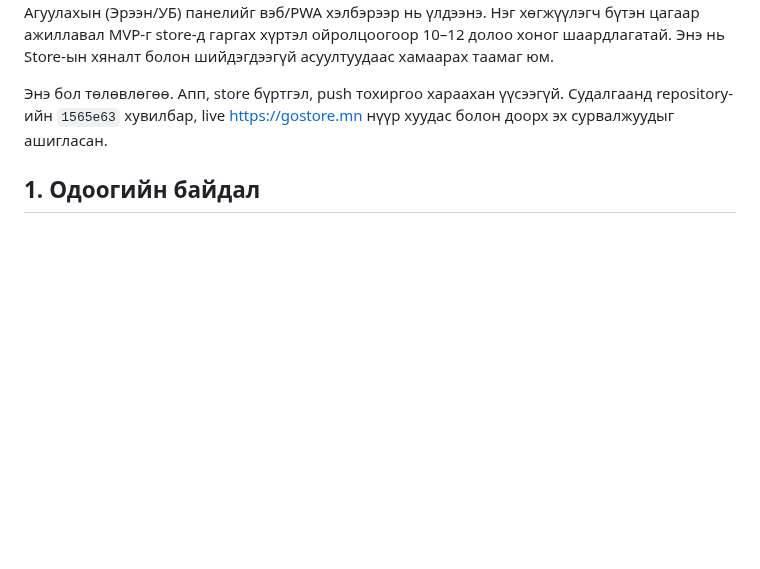
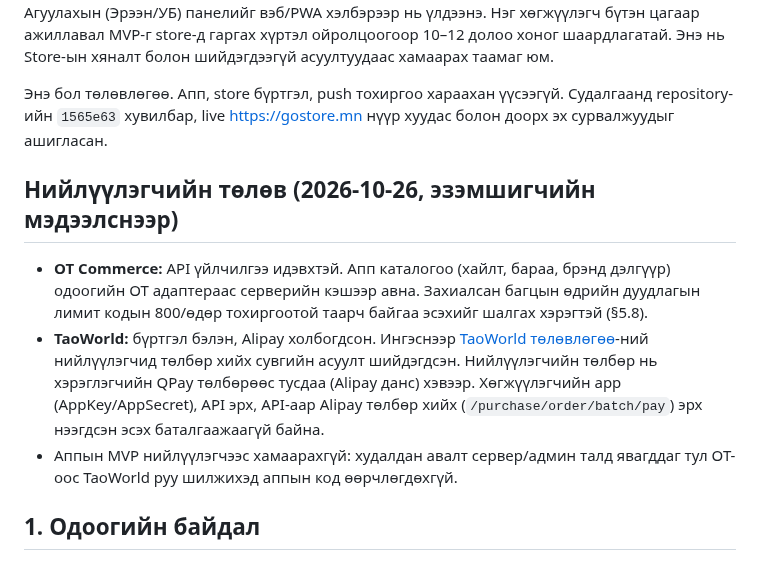
Before and after one commit to mop03ko/gostore.mn, a Markdown page: docs/mobile-app-plan.md, the part around the change. Rendered like a GitHub page; blank space fills up the shorter version.

Commit message:
docs: record OT subscription and TaoWorld Alipay readiness
Co-Authored-By: Claude Opus 5.5 <noreply@anthropic.com>

```diff
--- a/docs/mobile-app-plan.md
+++ b/docs/mobile-app-plan.md
@@ -3,6 +3,12 @@
 **Зөвлөмж:** Эхлээд одоогийн сайтыг 1–2 долоо хоногт PWA болгоно (суулгадаг, home screen icon, offline shell). Үүнтэй зэрэг PHP API-д мобайл токен нэвтрэлт, push мэдэгдэл нэмнэ. Дараа нь **Expo (React Native)** дээр хэрэглэгчийн native апп хийж, iOS/Android дээр нэг кодоор гаргана. Агуулахын (Эрээн/УБ) панелийг вэб/PWA хэлбэрээр нь үлдээнэ. Нэг хөгжүүлэгч бүтэн цагаар ажиллавал MVP-г store-д гаргах хүртэл ойролцоогоор 10–12 долоо хоног шаардлагатай. Энэ нь Store-ын хяналт болон шийдэгдээгүй асуултуудаас хамаарах таамаг юм.
 
 Энэ бол төлөвлөгөө. Апп, store бүртгэл, push тохиргоо хараахан үүсээгүй. Судалгаанд repository-ийн `1565e63` хувилбар, live https://gostore.mn нүүр хуудас болон доорх эх сурвалжуудыг ашигласан.
+
+## Нийлүүлэгчийн төлөв (2026-10-26, эзэмшигчийн мэдээлснээр)
+
+- **OT Commerce:** API үйлчилгээ идэвхтэй. Апп каталогоо (хайлт, бараа, брэнд дэлгүүр) одоогийн OT адаптераас серверийн кэшээр авна. Захиалсан багцын өдрийн дуудлагын лимит кодын 800/өдөр тохиргоотой таарч байгаа эсэхийг шалгах хэрэгтэй (§5.8).
+- **TaoWorld:** бүртгэл бэлэн, Alipay холбогдсон. Ингэснээр [TaoWorld төлөвлөгөө](taoworld-integration-plan.md)-ний нийлүүлэгчид төлбөр хийх сувгийн асуулт шийдэгдсэн. Нийлүүлэгчийн төлбөр нь хэрэглэгчийн QPay төлбөрөөс тусдаа (Alipay данс) хэвээр. Хөгжүүлэгчийн app (AppKey/AppSecret), API эрх, API-аар Alipay төлбөр хийх (`/purchase/order/batch/pay`) эрх нээгдсэн эсэх баталгаажаагүй байна.
+- Аппын MVP нийлүүлэгчээс хамаарахгүй: худалдан авалт сервер/админ талд явагддаг тул OT-оос TaoWorld руу шилжихэд аппын код өөрчлөгдөхгүй.
 
 ## 1. Одоогийн байдал
 
```
Also changed, not shown: docs/taoworld-integration-plan.md (+4 -0 lines).
